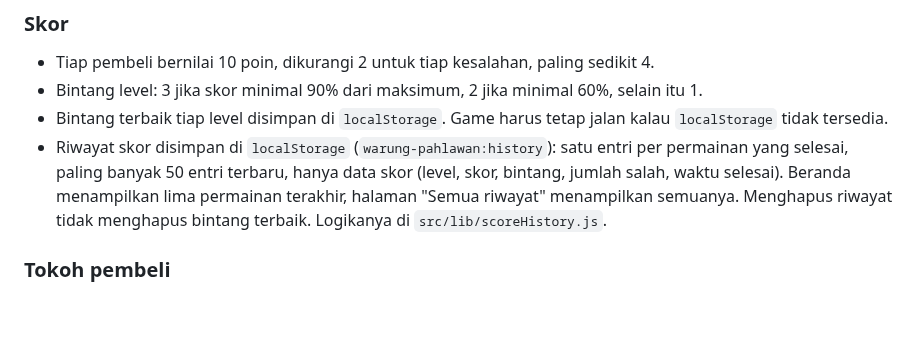
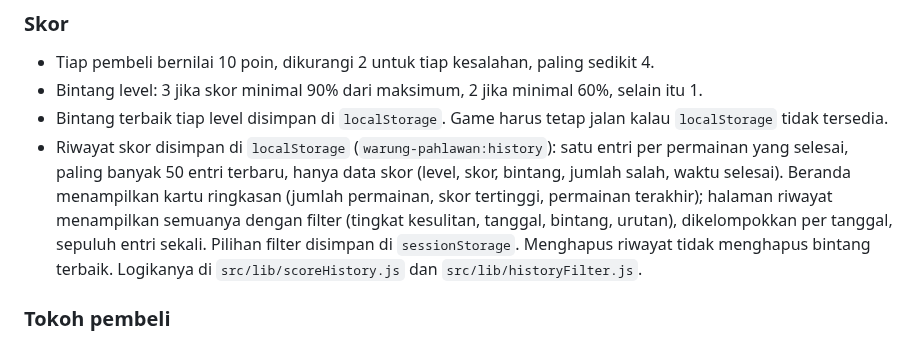
Before and after one commit to frceapp/Warung-Pahlawan, a Markdown page: AGENTS.md, the part around the change. Drawn GitHub-style; blank space fills up the shorter version.

```diff
--- a/AGENTS.md
+++ b/AGENTS.md
@@ -80,7 +80,7 @@ Semua level bisa langsung dibuka, tanpa harus menamatkan level sebelumnya.
 - Tiap pembeli bernilai 10 poin, dikurangi 2 untuk tiap kesalahan, paling sedikit 4.
 - Bintang level: 3 jika skor minimal 90% dari maksimum, 2 jika minimal 60%, selain itu 1.
 - Bintang terbaik tiap level disimpan di `localStorage`. Game harus tetap jalan kalau `localStorage` tidak tersedia.
-- Riwayat skor disimpan di `localStorage` (`warung-pahlawan:history`): satu entri per permainan yang selesai, paling banyak 50 entri terbaru, hanya data skor (level, skor, bintang, jumlah salah, waktu selesai). Beranda menampilkan lima permainan terakhir, halaman "Semua riwayat" menampilkan semuanya. Menghapus riwayat tidak menghapus bintang terbaik. Logikanya di `src/lib/scoreHistory.js`.
+- Riwayat skor disimpan di `localStorage` (`warung-pahlawan:history`): satu entri per permainan yang selesai, paling banyak 50 entri terbaru, hanya data skor (level, skor, bintang, jumlah salah, waktu selesai). Beranda menampilkan kartu ringkasan (jumlah permainan, skor tertinggi, permainan terakhir); halaman riwayat menampilkan semuanya dengan filter (tingkat kesulitan, tanggal, bintang, urutan), dikelompokkan per tanggal, sepuluh entri sekali. Pilihan filter disimpan di `sessionStorage`. Menghapus riwayat tidak menghapus bintang terbaik. Logikanya di `src/lib/scoreHistory.js` dan `src/lib/historyFilter.js`.
 
 ### Tokoh pembeli
 
```
Also changed, not shown: README.md (+4 -4 lines), docs/img/layar-hasil.png (deleted), docs/img/riwayat.png (added).
